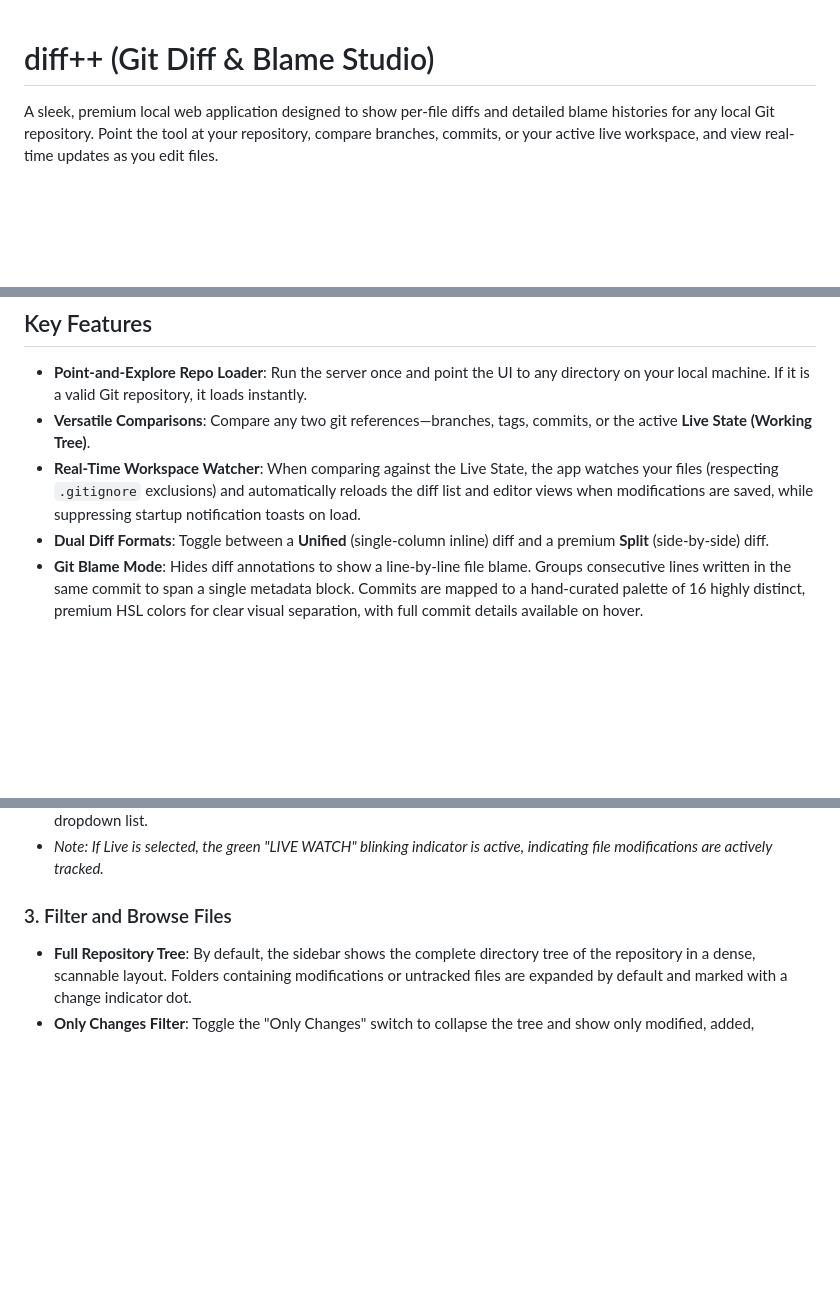
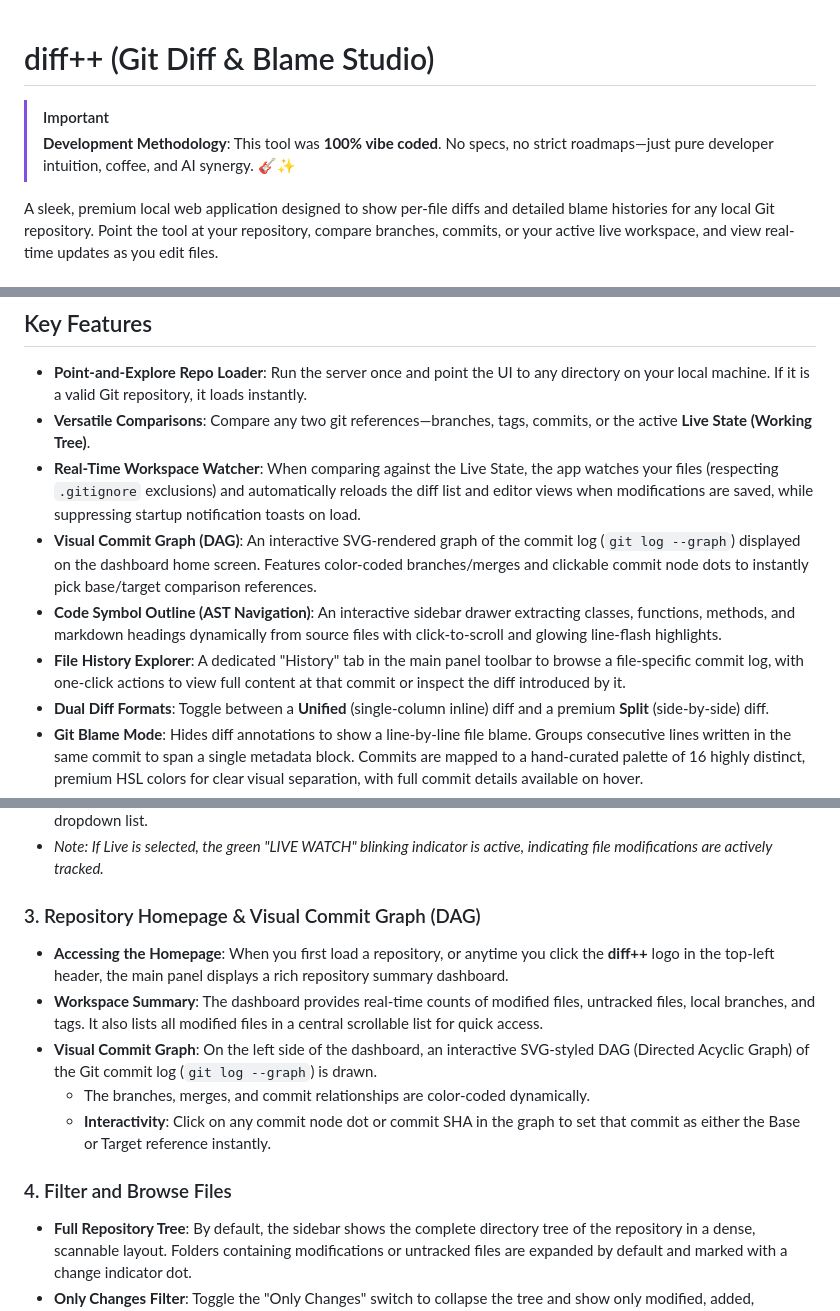
Before and after one commit to jeffc/diffplusplus, a Markdown page: README.md, 3 parts joined by grey strips. Rendered like a GitHub page; blank space fills up the shorter version.

```diff
--- a/README.md
+++ b/README.md
@@ -1,4 +1,7 @@
 # diff++ (Git Diff & Blame Studio)
+
+> [!IMPORTANT]
+> **Development Methodology**: This tool was **100% vibe coded**. No specs, no strict roadmaps—just pure developer intuition, coffee, and AI synergy. 🎸✨
 
 A sleek, premium local web application designed to show per-file diffs and detailed blame histories for any local Git repository. Point the tool at your repository, compare branches, commits, or your active live workspace, and view real-time updates as you edit files.
 
@@ -9,6 +12,9 @@ A sleek, premium local web application designed to show per-file diffs and detai
 - **Point-and-Explore Repo Loader**: Run the server once and point the UI to any directory on your local machine. If it is a valid Git repository, it loads instantly.
 - **Versatile Comparisons**: Compare any two git references—branches, tags, commits, or the active **Live State (Working Tree)**.
 - **Real-Time Workspace Watcher**: When comparing against the Live State, the app watches your files (respecting `.gitignore` exclusions) and automatically reloads the diff list and editor views when modifications are saved, while suppressing startup notification toasts on load.
+- **Visual Commit Graph (DAG)**: An interactive SVG-rendered graph of the commit log (`git log --graph`) displayed on the dashboard home screen. Features color-coded branches/merges and clickable commit node dots to instantly pick base/target comparison references.
+- **Code Symbol Outline (AST Navigation)**: An interactive sidebar drawer extracting classes, functions, methods, and markdown headings dynamically from source files with click-to-scroll and glowing line-flash highlights.
+- **File History Explorer**: A dedicated "History" tab in the main panel toolbar to browse a file-specific commit log, with one-click actions to view full content at that commit or inspect the diff introduced by it.
 - **Dual Diff Formats**: Toggle between a **Unified** (single-column inline) diff and a premium **Split** (side-by-side) diff.
 - **Git Blame Mode**: Hides diff annotations to show a line-by-line file blame. Groups consecutive lines written in the same commit to span a single metadata block. Commits are mapped to a hand-curated palette of 16 highly distinct, premium HSL colors for clear visual separation, with full commit details available on hover.
 - **Repository Tree Sidebar**: Shows the full directory structure of your project by default. Features a compact, dense design for high scalability. Unchanged files are visible but clean; modified files highlight in status colors; untracked files are marked in green; and ignored files are deemphasized (reduced opacity/italicized).
@@ -63,7 +75,14 @@ The application will boot up at **`http://localhost:3000`**.
 - **Manual Custom Ref Entry**: For either Base or Target, choose **Custom Ref...** at the bottom of the list. The select dropdown will transition into a text input field where you can enter any arbitrary git reference (such as commit hashes, branches, tags, or expressions like `HEAD~3`). Click the list icon next to the input field to return to the dropdown list.
 - *Note: If Live is selected, the green "LIVE WATCH" blinking indicator is active, indicating file modifications are actively tracked.*
 
-### 3. Filter and Browse Files
+### 3. Repository Homepage & Visual Commit Graph (DAG)
+- **Accessing the Homepage**: When you first load a repository, or anytime you click the **diff++** logo in the top-left header, the main panel displays a rich repository summary dashboard.
+- **Workspace Summary**: The dashboard provides real-time counts of modified files, untracked files, local branches, and tags. It also lists all modified files in a central scrollable list for quick access.
+- **Visual Commit Graph**: On the left side of the dashboard, an interactive SVG-styled DAG (Directed Acyclic Graph) of the Git commit log (`git log --graph`) is drawn.
+  - The branches, merges, and commit relationships are color-coded dynamically.
+  - **Interactivity**: Click on any commit node dot or commit SHA in the graph to set that commit as either the Base or Target reference instantly.
+
+### 4. Filter and Browse Files
 - **Full Repository Tree**: By default, the sidebar shows the complete directory tree of the repository in a dense, scannable layout. Folders containing modifications or untracked files are expanded by default and marked with a change indicator dot.
 - **Only Changes Filter**: Toggle the "Only Changes" switch to collapse the tree and show only modified, added, renamed, or untracked files.
 - **Color-Coded Statuses & Ignored Files**:
```
Also changed, not shown: other parts of README.md (+23 -4 lines).
